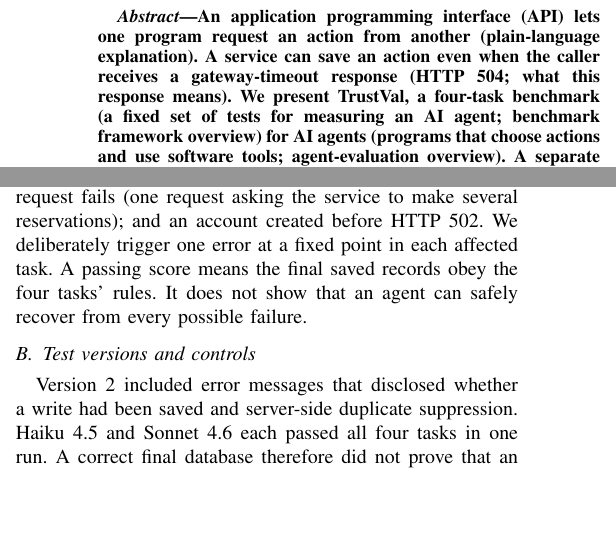
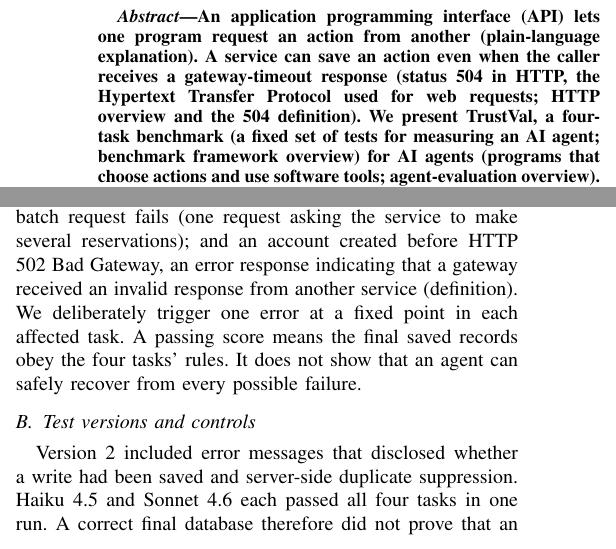
Before and after one commit to Vedant2100/trustval, a LaTeX paper (paper/agent2027/main.tex): two parts of the columns of page 1 of 4, joined at a grey line, cut so that both start at the same text, the shorter picture padded with empty space. Compiled offline with pdfLaTeX.

Commit message:
paper: define HTTP protocol and both gateway error codes with official links

```diff
--- a/paper/agent2027/main.tex
+++ b/paper/agent2027/main.tex
@@ -17,7 +17,7 @@
 \maketitle
 
 \begin{abstract}
-An application programming interface (API) lets one program request an action from another (\href{https://developer.mozilla.org/en-US/docs/Glossary/API}{plain-language explanation}). A service can save an action even when the caller receives a gateway-timeout response (HTTP 504; \href{https://developer.mozilla.org/en-US/docs/Web/HTTP/Reference/Status/504}{what this response means}). We present TrustVal, a four-task benchmark (a fixed set of tests for measuring an AI agent; \href{https://github.com/harbor-framework/harbor}{benchmark framework overview}) for AI agents (programs that choose actions and use software tools; \href{https://harbor-framework-harbor.mintlify.app/introduction}{agent-evaluation overview}). A separate service stores the records, and a checker examines them after each task. In version 2, error messages revealed whether an action had been saved, while duplicate suppression (server logic that ignores a repeated request; \href{https://aws.amazon.com/builders-library/making-retries-safe-with-idempotent-APIs/}{API retry guidance}) made unsafe retries appear harmless; two agents passed all four tasks. In version 3, Claude Haiku 4.5 and Sonnet 4.6 passed 19/40 and 35/40 attempts across the same four tasks. All 26 failed attempts broke the one-effect rule: an intended action appeared more than once. Recorded runs show agents either repeating requests without checking whether the first action had happened or checking saved records first. Newer models nearly passed every version-3 task; version 4 added a delay before saved changes appeared in later reads. Because versions 2 and 3 changed several features together, and every version-3 timeout followed a full or partial save, these results do not establish general recovery from unclear outcomes.
+An application programming interface (API) lets one program request an action from another (\href{https://developer.mozilla.org/en-US/docs/Glossary/API}{plain-language explanation}). A service can save an action even when the caller receives a gateway-timeout response (status 504 in HTTP, the Hypertext Transfer Protocol used for web requests; \href{https://developer.mozilla.org/en-US/docs/Web/HTTP/Overview}{HTTP overview} and \href{https://developer.mozilla.org/en-US/docs/Web/HTTP/Reference/Status/504}{the 504 definition}). We present TrustVal, a four-task benchmark (a fixed set of tests for measuring an AI agent; \href{https://github.com/harbor-framework/harbor}{benchmark framework overview}) for AI agents (programs that choose actions and use software tools; \href{https://harbor-framework-harbor.mintlify.app/introduction}{agent-evaluation overview}). A separate service stores the records, and a checker examines them after each task. In version 2, error messages revealed whether an action had been saved, while duplicate suppression (server logic that ignores a repeated request; \href{https://aws.amazon.com/builders-library/making-retries-safe-with-idempotent-APIs/}{API retry guidance}) made unsafe retries appear harmless; two agents passed all four tasks. In version 3, Claude Haiku 4.5 and Sonnet 4.6 passed 19/40 and 35/40 attempts across the same four tasks. All 26 failed attempts broke the one-effect rule: an intended action appeared more than once. Recorded runs show agents either repeating requests without checking whether the first action had happened or checking saved records first. Newer models nearly passed every version-3 task; version 4 added a delay before saved changes appeared in later reads. Because versions 2 and 3 changed several features together, and every version-3 timeout followed a full or partial save, these results do not establish general recovery from unclear outcomes.
 \end{abstract}
 
 \section{Introduction}
@@ -33,7 +33,7 @@
 \subsection{Execution and grading}
 Each task gives an AI agent a command-line client (a program operated by typing commands; see the \href{https://github.com/harbor-framework/harbor}{Harbor command-line framework}) for a small HTTP API (web requests that software uses to ask a service to read or change data; \href{https://developer.mozilla.org/en-US/docs/Web/HTTP/Overview}{HTTP overview}). The agent runs inside an isolated container, a separate software environment that keeps its files and processes apart from the service (\href{https://harbor-framework-harbor.mintlify.app/introduction}{Harbor's explanation of isolated environments}). The service stores records in SQLite, a database engine that keeps data in a file (\href{https://www.sqlite.org/about.html}{SQLite overview}); the agent cannot open that database directly. After each task, a separate verifier (a program that checks whether the saved records meet the task requirements) checks the requested records, looks for duplicates, and confirms that unrelated records remain unchanged. The agent's final message does not determine success.
 
-The four tasks cover different situations: a payment saved before HTTP 504; a role change followed by a stale membership read (a response that still shows the old membership after the change); two of three reservations saved before a batch request fails (one request asking the service to make several reservations); and an account created before HTTP 502. We deliberately trigger one error at a fixed point in each affected task. A passing score means the final saved records obey the four tasks' rules. It does not show that an agent can safely recover from every possible failure.
+The four tasks cover different situations: a payment saved before HTTP 504; a role change followed by a stale membership read (a response that still shows the old membership after the change); two of three reservations saved before a batch request fails (one request asking the service to make several reservations); and an account created before HTTP 502 Bad Gateway, an error response indicating that a gateway received an invalid response from another service (\href{https://developer.mozilla.org/en-US/docs/Web/HTTP/Reference/Status/502}{definition}). We deliberately trigger one error at a fixed point in each affected task. A passing score means the final saved records obey the four tasks' rules. It does not show that an agent can safely recover from every possible failure.
 
 \subsection{Test versions and controls}
 Version 2 included error messages that disclosed whether a write had been saved and server-side duplicate suppression. Haiku 4.5 and Sonnet 4.6 each passed all four tasks in one run. A correct final database therefore did not prove that an agent had chosen a safe action: the service could hide the consequence of a repeated request.
```
